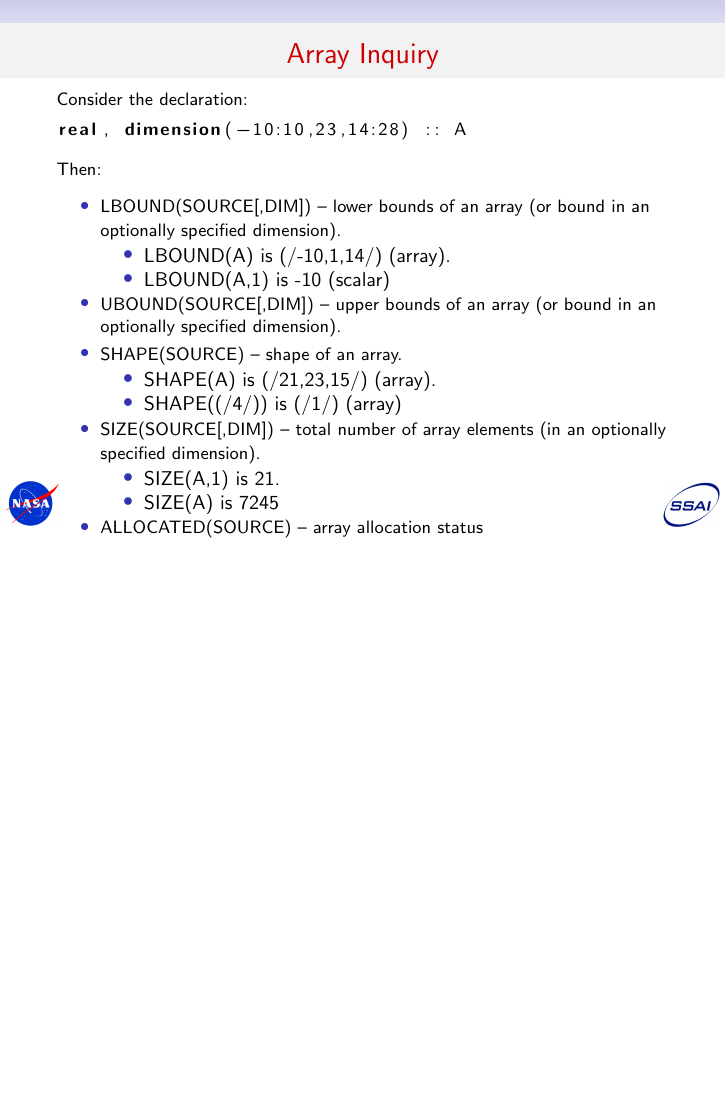
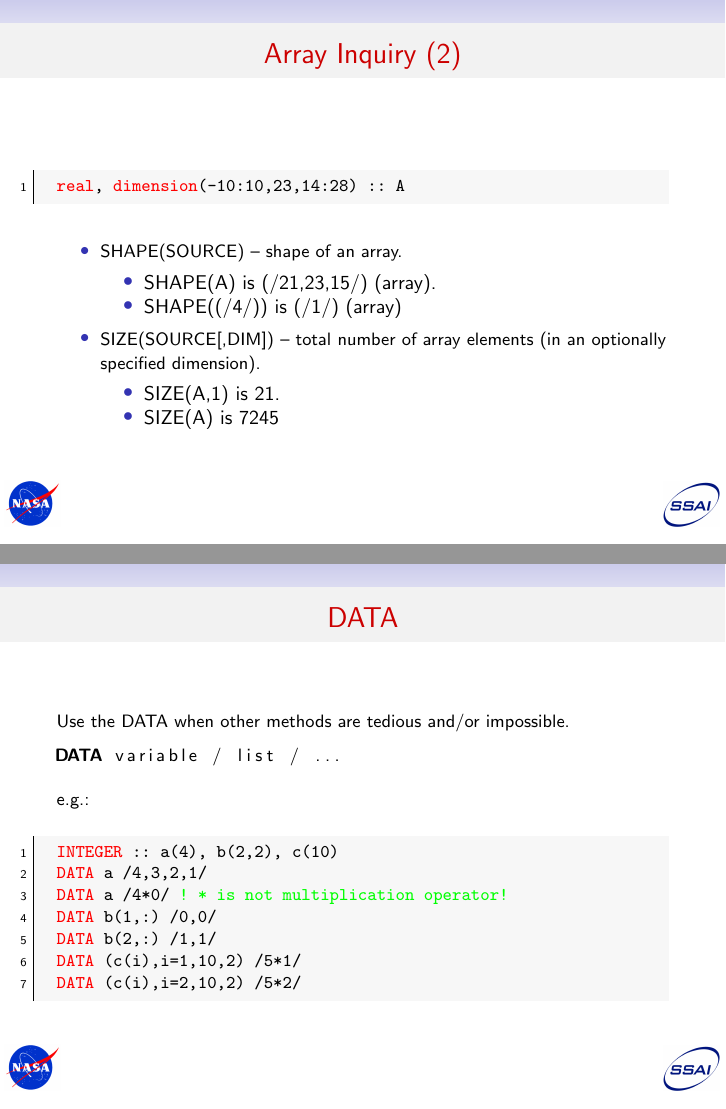
Before and after one commit to cacruz/LRC_Fall18_Fortran, LaTeX slides (Day_1/04_Array_concepts/array_concepts.tex): page 9 of 19 before the commit and pages 10 and 13 of 21 after it, the two joined at a grey line, the shorter picture padded with empty space. Compiled offline with pdfLaTeX.

Commit message:
Add a couple of slides. Rearrange things a bit

```diff
--- a/Day_1/04_Array_concepts/array_concepts.tex
+++ b/Day_1/04_Array_concepts/array_concepts.tex
@@ -308,7 +308,7 @@ the section starts at \emph{start} and ends at ot before \emph{end}.\emph{stride
 % --- Slide
 
 \begin{frame}[fragile]
-\frametitle{Array Inquiry}
+\frametitle{Array Inquiry (1)}
 
 \footnotesize{
 Consider the declaration:
@@ -323,6 +324,21 @@ real, dimension(-10:10,23,14:28) :: A
 \item LBOUND(A,1) is -10 (scalar)
  \end{itemize}
  \item UBOUND(SOURCE[,DIM]) -- upper bounds of an array (or bound in an optionally specified dimension).
+ \end{itemize}
+}
+
+\end{frame}
+
+% --- Slide
+
+\begin{frame}[fragile]
+\frametitle{Array Inquiry (2)}
+\footnotesize{
+ \FortranStyle
+\begin{lstlisting}[style=Fortran]
+real, dimension(-10:10,23,14:28) :: A
+\end{lstlisting}
+\begin{itemize}
 \item SHAPE(SOURCE) -- shape of an array.
 \begin{itemize}
 \item SHAPE(A) is (/21,23,15/) (array).
@@ -334,7 +350,6 @@ real, dimension(-10:10,23,14:28) :: A
 \item SIZE(A,1) is 21.
 \item SIZE(A) is 7245
  \end{itemize}
-\item ALLOCATED(SOURCE) -- array allocation status
  \end{itemize}
 }
 
@@ -389,6 +405,29 @@ A is filled in array element order and looks like:
  \end{Verbatim}
 }
 
+\end{frame}
+
+% --- Slide
+\begin{frame}[fragile]
+\frametitle{DATA}
+
+\footnotesize{
+ Use the DATA when other methods are tedious and/or impossible.
+ \begin{lstlisting}[style=Fortran]
+DATA variable / list / ...
+ \end{lstlisting}
+ e.g.:
+  \FortranStyle
+\begin{lstlisting}[style=Fortran]
+INTEGER :: a(4), b(2,2), c(10)
+DATA a /4,3,2,1/
+DATA a /4*0/ ! * is not multiplication operator!
+DATA b(1,:) /0,0/
+DATA b(2,:) /1,1/
+DATA (c(i),i=1,10,2) /5*1/
+DATA (c(i),i=2,10,2) /5*2/
+\end{lstlisting}
+}
 \end{frame}
 
 % --- Slide
```
Also changed, not shown: Day_1/04_Array_concepts/array_concepts.tex (6 more changed lines). Lines whose indentation alone changed are shown as unchanged.
